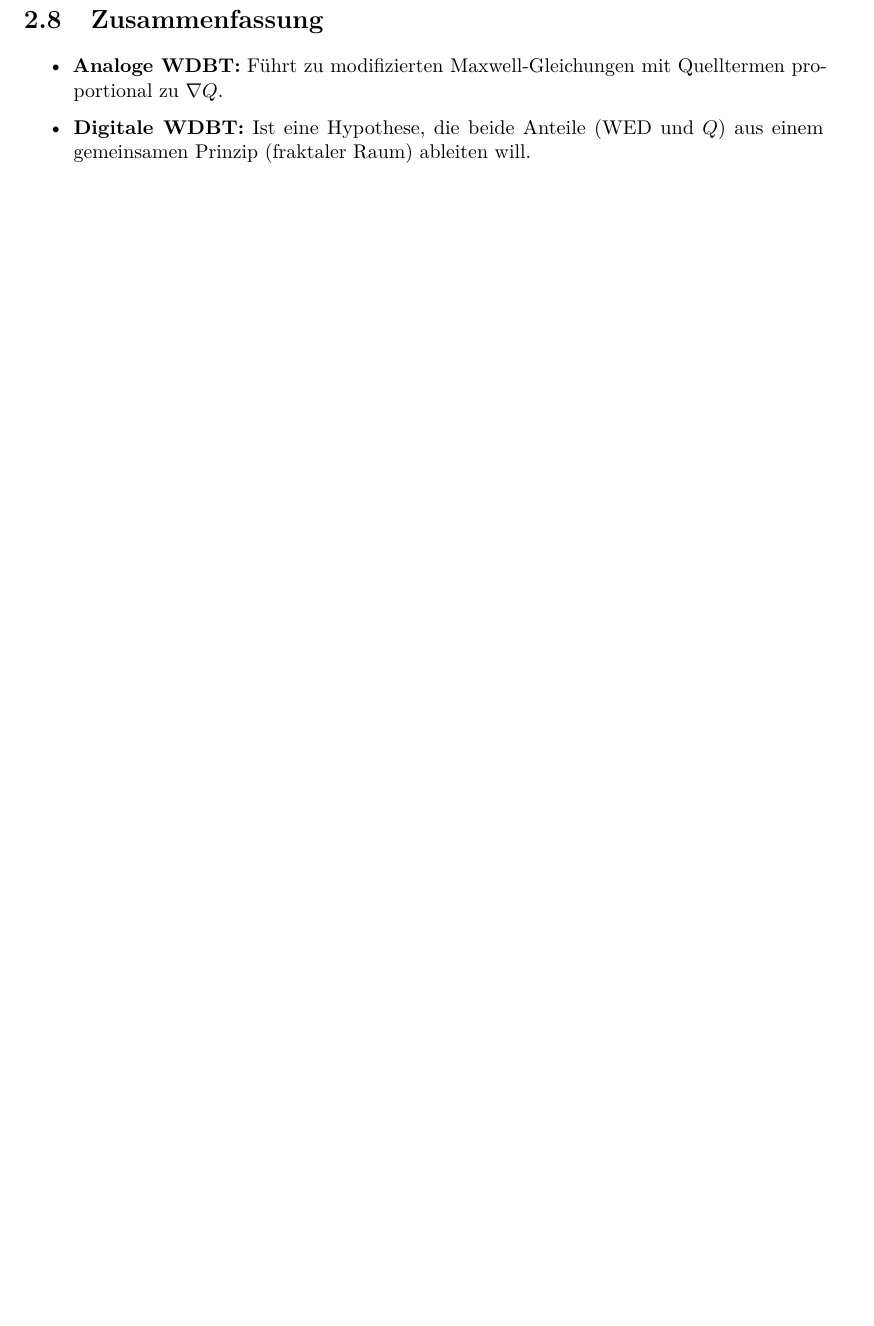
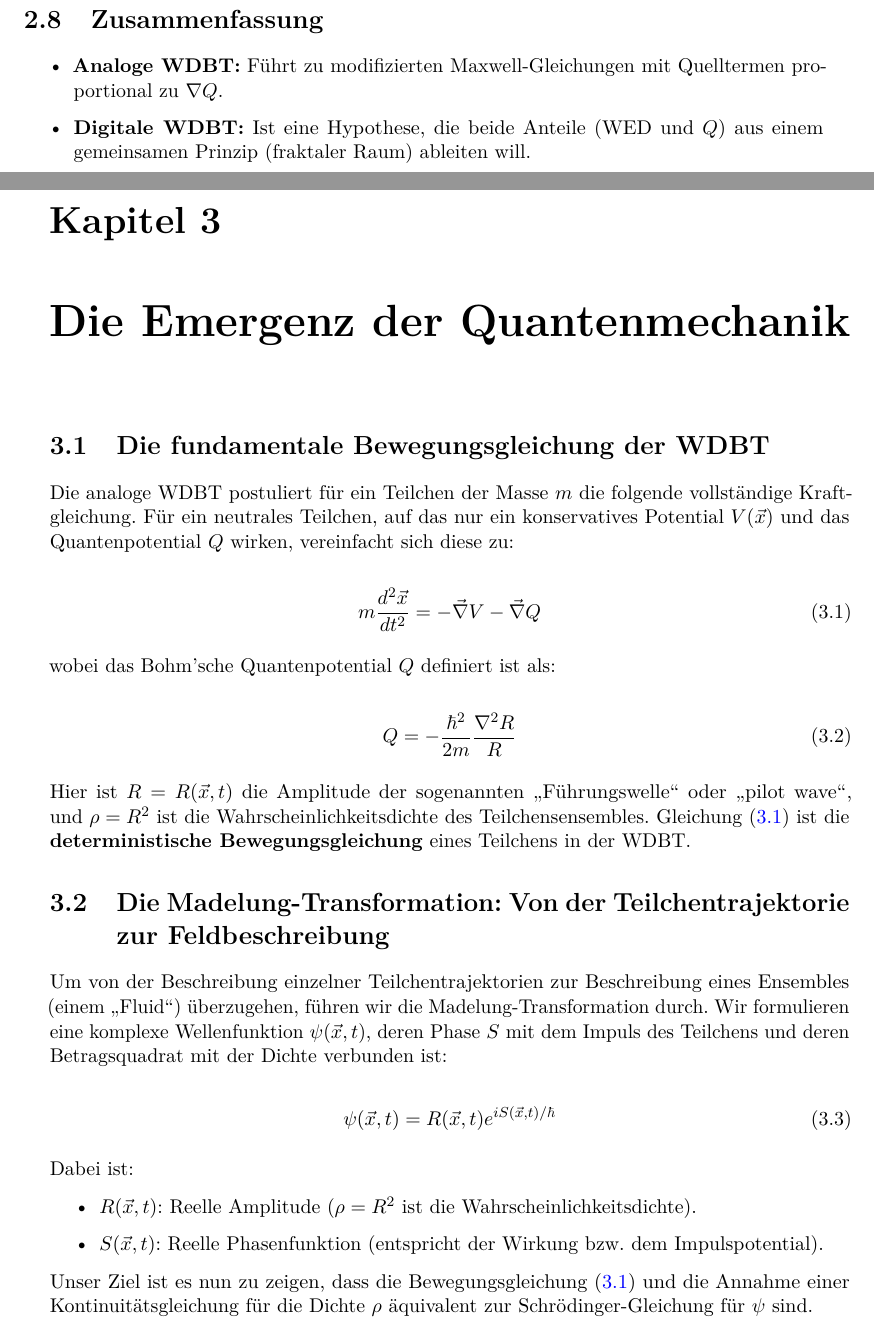
Before and after one commit to deppenkaiser/webersim, a LaTeX book (doc/latex/emergenz/emergenz.tex, which reads doc/latex/emergenz/quantenmechanik/quantenmechanik.tex): part of page 26 of 31 before the commit and two parts of pages 26 and 27 of 33 after it, the two joined at a grey line, cut so that both start at the same text, the shorter picture padded with empty space. Compiled offline with pdfLaTeX.

Commit message:
ADD Dokumentation

```diff
--- /dev/null
+++ b/doc/latex/emergenz/quantenmechanik/quantenmechanik.tex
@@ -0,0 +1,36 @@
+\chapter{Die Emergenz der Quantenmechanik}
+\section{Die fundamentale Bewegungsgleichung der WDBT}
+Die analoge \gls{wdbt} postuliert für ein Teilchen der Masse $m$ die folgende vollständige Kraftgleichung. Für ein neutrales Teilchen, auf das nur ein konservatives Potential $V(\vec{x})$ und das
+Quantenpotential $Q$ wirken, vereinfacht sich diese zu:
+
+\begin{equation}
+    \label{eq:deterministische_bewegungsgleichung}
+    m \frac{d^2\vec{x}}{dt^2} = -\vec{\nabla} V - \vec{\nabla} Q
+\end{equation}
+
+wobei das Bohm'sche Quantenpotential $Q$ definiert ist als:
+
+\begin{equation}
+    Q = -\frac{\hbar^2}{2m} \frac{\nabla^2 R}{R}
+\end{equation}
+
+Hier ist $R = R(\vec{x},t)$ die Amplitude der sogenannten \enquote{Führungswelle} oder \enquote{pilot wave}, und $\rho = R^2$ ist die Wahrscheinlichkeitsdichte des Teilchensensembles. Gleichung
+(\refeq{eq:deterministische_bewegungsgleichung}) ist die \textbf{deterministische Bewegungsgleichung} eines Teilchens in der \gls{wdbt}.
+
+\section{Die Madelung-Transformation: Von der Teilchentrajektorie zur Feldbeschreibung}
+Um von der Beschreibung einzelner Teilchentrajektorien zur Beschreibung eines Ensembles (einem \enquote{Fluid}) überzugehen, führen wir die Madelung-Transformation durch. Wir formulieren eine komplexe
+Wellenfunktion $\psi(\vec{x}, t)$, deren Phase $S$ mit dem Impuls des Teilchens und deren Betragsquadrat mit der Dichte verbunden ist:
+
+\begin{equation}
+    \psi(\vec{x}, t) = R(\vec{x}, t)  e^{i S(\vec{x}, t) / \hbar}
+\end{equation}
+
+Dabei ist:
+
+\begin{itemize}
+    \item $R(\vec{x},t)$: Reelle Amplitude ($\rho = R^2$ ist die Wahrscheinlichkeitsdichte).
+    \item $S(\vec{x},t)$: Reelle Phasenfunktion (entspricht der Wirkung bzw. dem Impulspotential).
+\end{itemize}
+
+Unser Ziel ist es nun zu zeigen, dass die Bewegungsgleichung (\refeq{eq:deterministische_bewegungsgleichung}) und die Annahme einer Kontinuitätsgleichung für die Dichte $\rho$ äquivalent zur
+Schrödinger-Gleichung für $\psi$ sind.
```
Also changed, not shown: doc/latex/emergenz/emergenz.tex (+1 -0 lines), doc/latex/emergenz/quantenmechanik/quantenmechanik.tex (53 more changed lines), 2 other files.
